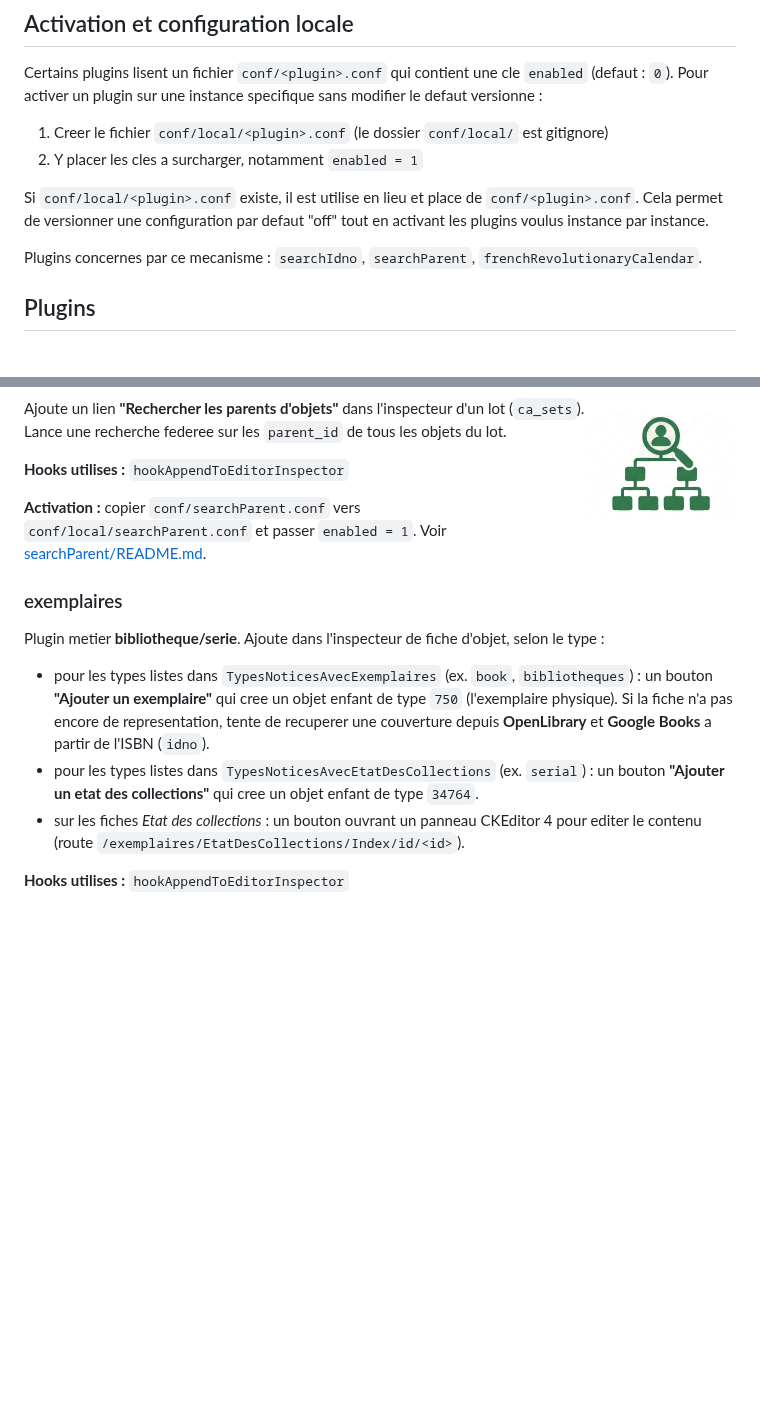
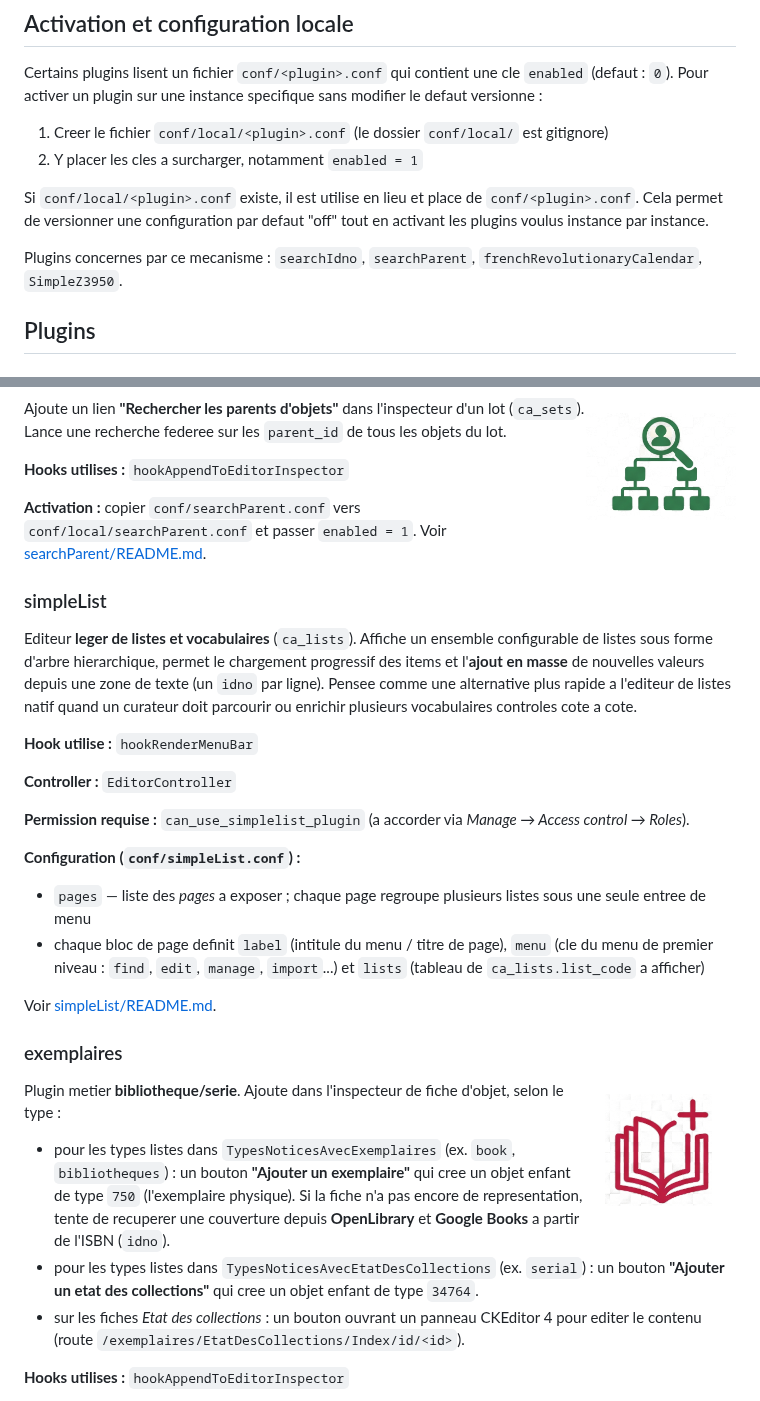
Before and after one commit to ideesculture/providencePlugins, a Markdown page: README.md, 2 parts joined by grey strips. Rendered like a GitHub page; pictures changed too: documentation/icons/exemplaires.png (added); blank space fills up the shorter version.

```diff
--- a/README.md
+++ b/README.md
@@ -23,7 +23,7 @@ Certains plugins lisent un fichier `conf/<plugin>.conf` qui contient une cle `en
 
 Si `conf/local/<plugin>.conf` existe, il est utilise en lieu et place de `conf/<plugin>.conf`. Cela permet de versionner une configuration par defaut "off" tout en activant les plugins voulus instance par instance.
 
-Plugins concernes par ce mecanisme : `searchIdno`, `searchParent`, `frenchRevolutionaryCalendar`.
+Plugins concernes par ce mecanisme : `searchIdno`, `searchParent`, `frenchRevolutionaryCalendar`, `SimpleZ3950`.
 
 ## Plugins
 
@@ -110,7 +150,25 @@ Ajoute un lien **"Rechercher les parents d'objets"** dans l'inspecteur d'un lot
 
 **Activation :** copier `conf/searchParent.conf` vers `conf/local/searchParent.conf` et passer `enabled = 1`. Voir [searchParent/README.md](searchParent/README.md).
 
+### simpleList
+
+Editeur **leger de listes et vocabulaires** (`ca_lists`). Affiche un ensemble configurable de listes sous forme d'arbre hierarchique, permet le chargement progressif des items et l'**ajout en masse** de nouvelles valeurs depuis une zone de texte (un `idno` par ligne). Pensee comme une alternative plus rapide a l'editeur de listes natif quand un curateur doit parcourir ou enrichir plusieurs vocabulaires controles cote a cote.
+
+**Hook utilise :** `hookRenderMenuBar`
+
+**Controller :** `EditorController`
+
+**Permission requise :** `can_use_simplelist_plugin` (a accorder via *Manage → Access control → Roles*).
+
+**Configuration (`conf/simpleList.conf`) :**
+- `pages` — liste des *pages* a exposer ; chaque page regroupe plusieurs listes sous une seule entree de menu
+- chaque bloc de page definit `label` (intitule du menu / titre de page), `menu` (cle du menu de premier niveau : `find`, `edit`, `manage`, `import`...) et `lists` (tableau de `ca_lists.list_code` a afficher)
+
+Voir [simpleList/README.md](simpleList/README.md).
+
 ### exemplaires
+
+<img src="documentation/icons/exemplaires.png" alt="exemplaires" height="150" align="right" />
 
 Plugin metier **bibliotheque/serie**. Ajoute dans l'inspecteur de fiche d'objet, selon le type :
 - pour les types listes dans `TypesNoticesAvecExemplaires` (ex. `book`, `bibliotheques`) : un bouton **"Ajouter un exemplaire"** qui cree un objet enfant de type `750` (l'exemplaire physique). Si la fiche n'a pas encore de representation, tente de recuperer une couverture depuis **OpenLibrary** et **Google Books** a partir de l'ISBN (`idno`).
```
Also changed, not shown: other parts of README.md (+40 -0 lines), SimpleSudoc/README.md (added, +83 -0 lines), SimpleZ3950/README.md (+7 -1 lines), 11 other files.
